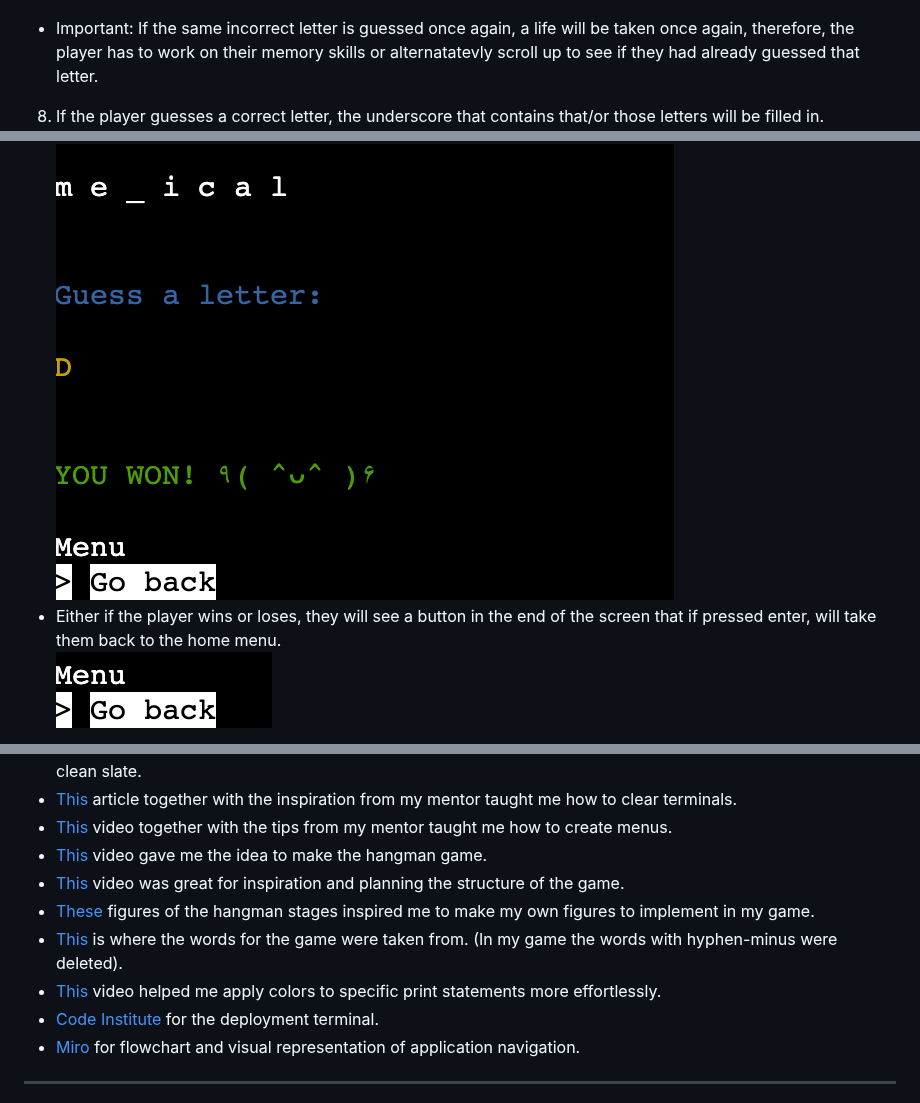
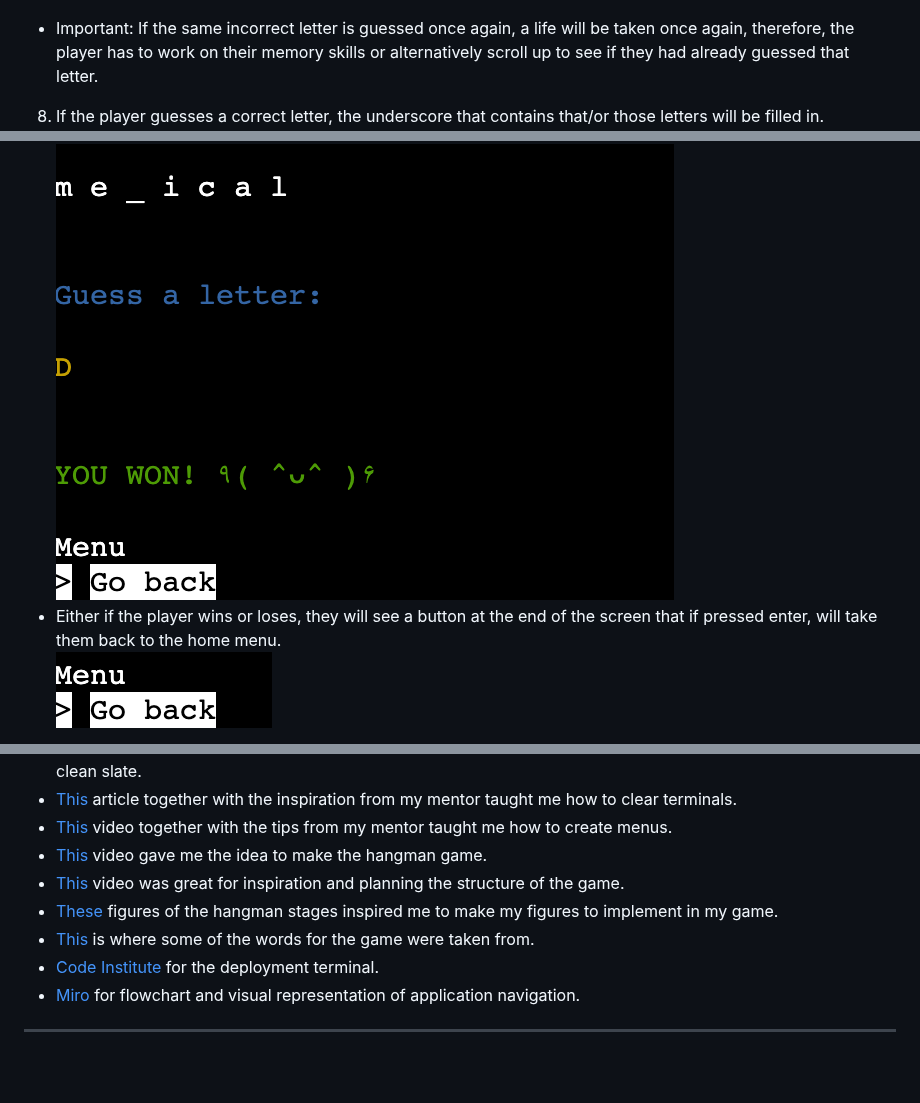
Before and after one commit to bianca9901/hangman, a Markdown page: README.md, 3 parts joined by grey strips. Drawn GitHub-style; blank space fills up the shorter version.

```diff
--- a/README.md
+++ b/README.md
@@ -71,14 +71,14 @@ Here is a picture so that you can get a visual understanding of the navigation t
 - If the guess would be anything other than a single letter, the player will get a message saying "Invalid guess! Please enter a single letter.". However, this will not affect their remaining lives, the input field will just repeat itself and the player will have to try again. ![Invalid guess](documentation/images/features/invalid-guess.png)
 7. If the player guesses an incorrect letter, the first body part (the head of the hangman figure) will be drawn, and the lives will decrease to 5.
 ![Incorrect guess](documentation/images/features/incorrect-letter.png)
-* Important: If the same incorrect letter is guessed once again, a life will be taken once again, therefore, the player has to work on their memory skills or alternatatevly scroll up to see if they had already guessed that letter.
+* Important: If the same incorrect letter is guessed once again, a life will be taken once again, therefore, the player has to work on their memory skills or alternatively scroll up to see if they had already guessed that letter.
 8. If the player guesses a correct letter, the underscore that contains that/or those letters will be filled in. ![Correct guess](documentation/images/features/correct-letter.png)
 9. The game will continue as explained above until the player has guessed the correct word or if the player has used all of their 6 lives.
 * If the player loses. They will get a message saying "YOU LOSE!" and they will, at last, know what the secret word was.
 ![You lose + The correct word displayed](documentation/images/features/you-lose.png)
 * If the player unravels the secret word, they will be presented with a message saying "YOU WON!".
 ![You won message](documentation/images/features/you-won.png)
-* Either if the player wins or loses, they will see a button in the end of the screen that if pressed enter, will take them back to the home menu.
+* Either if the player wins or loses, they will see a button at the end of the screen that if pressed enter, will take them back to the home menu.
 ![Go back Menu](documentation/images/features/go-back.png)
 10. The player is then taken back to the home menu.
 
@@ -218,9 +218,8 @@ In the "Deployment method" section, click on GitHub. Then click on "Connect to G
 * [This](https://www.youtube.com/watch?v=Zpa-rc9e388) video together with the tips from my mentor taught me how to create menus.
 * [This](https://www.youtube.com/watch?v=cJJTnI22IF8) video gave me the idea to make the hangman game.
 * [This](https://www.youtube.com/watch?v=tMJbCWHAWQ4) video was great for inspiration and planning the structure of the game.
-* [These](https://github.com/kying18/hangman/blob/master/hangman_visual.py) figures of the hangman stages inspired me to make my own figures to implement in my game.
-* [This](https://github.com/kying18/hangman/blob/master/words.py) is where the words for the game were taken from. (In my game the words with hyphen-minus were deleted).
-* [This](https://www.youtube.com/watch?v=u51Zjlnui4Y) video helped me apply colors to specific print statements more effortlessly.
+* [These](https://github.com/kying18/hangman/blob/master/hangman_visual.py) figures of the hangman stages inspired me to make my figures to implement in my game.
+* [This](https://github.com/kying18/hangman/blob/master/words.py) is where some of the words for the game were taken from.
 * [Code Institute](https://codeinstitute.net) for the deployment terminal.
 * [Miro](https://miro.com/) for flowchart and visual representation of application navigation.
 ---
```
Also changed, not shown: other parts of README.md (+4 -4 lines).
